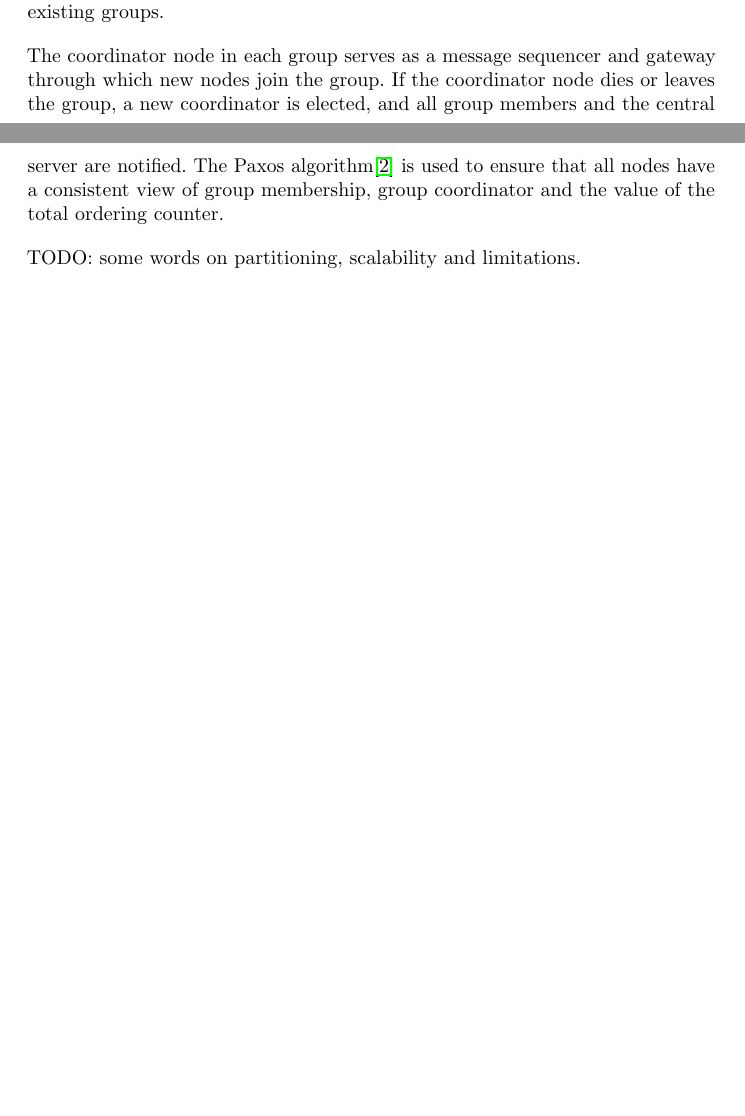
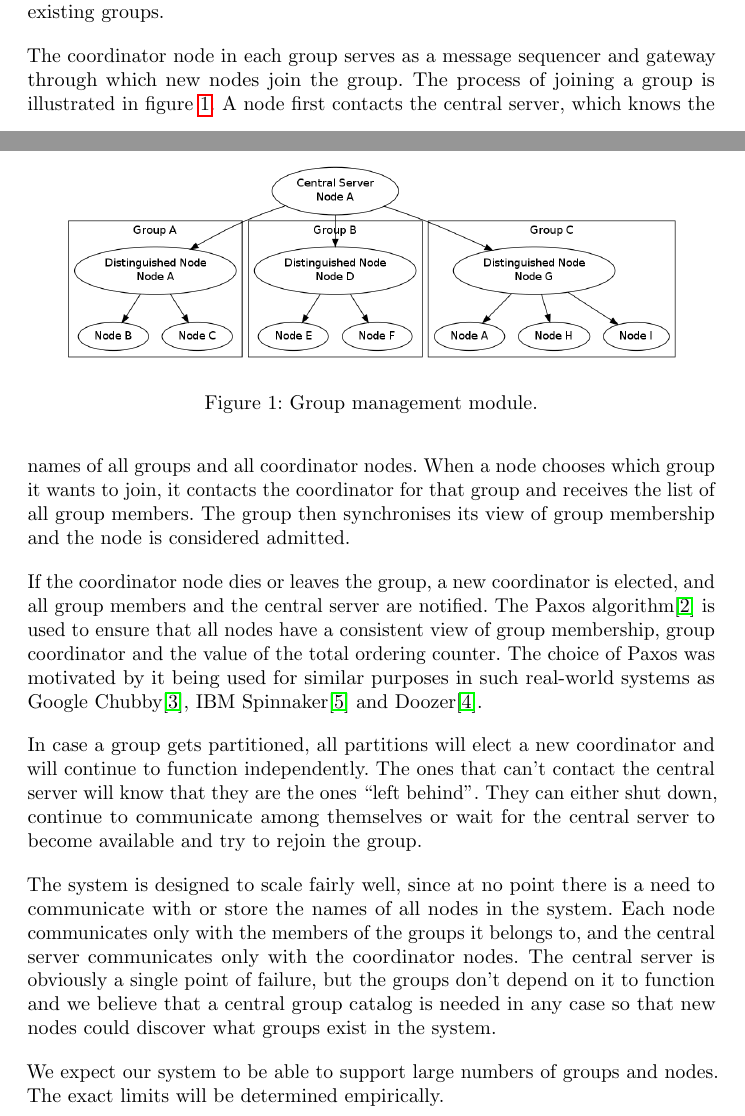
Before and after one commit to bernilsson/5dv020, a LaTeX document (report-1/report.tex): two parts of pages 3 and 4 of 4 before the commit and two parts of pages 3 and 4 of 6 after it, joined at a grey line, cut so that both start at the same text, the shorter picture padded with empty space. Compiled offline with pdfLaTeX.

Commit message:
Discuss partitioning, scalability and limitations.

```diff
--- a/report-1/report.tex
+++ b/report-1/report.tex
@@ -147,6 +147,13 @@ ordering, total ordering will be implemented with a sequencer node (specified as
 one of the inputs to the send function), and causal-total is just a combination
 of causal and total.
 
+\begin{figure}[h]
+\centering
+\includegraphics[width=11cm]{graph1}
+\caption{Group management module.}
+\label{fig:group}
+\end{figure}
+
 The group management module has a slightly more complicated design. Each node is
 identified by a (host, port number, name) triple. A group is identified by its
 name; names are globally unique, which is enforced by a central server that also
@@ -155,14 +162,39 @@ server serves a hub through each new nodes can discover and join existing
 groups.
 
 The coordinator node in each group serves as a message sequencer and gateway
-through which new nodes join the group. If the coordinator node dies or leaves
-the group, a new coordinator is elected, and all group members and the central
-server are notified. The Paxos algorithm\cite{Paxos} is used to ensure that all
-nodes have a consistent view of group membership, group coordinator and the
-value of the total ordering counter.
+through which new nodes join the group. The process of joining a group is
+illustrated in figure~\ref{fig:group}. A node first contacts the central server,
+which knows the names of all groups and all coordinator nodes. When a node
+chooses which group it wants to join, it contacts the coordinator for that group
+and receives the list of all group members. The group then synchronises its view
+of group membership and the node is considered admitted.
 
-TODO: some words on partitioning, scalability and limitations.
+If the coordinator node dies or leaves the group, a new coordinator is elected,
+and all group members and the central server are notified. The Paxos
+algorithm\cite{Paxos} is used to ensure that all nodes have a consistent view of
+group membership, group coordinator and the value of the total ordering
+counter. The choice of Paxos was motivated by it being used for similar purposes
+in such real-world systems as Google Chubby\cite{Chubby}, IBM
+Spinnaker\cite{Spinnaker} and Doozer\cite{Doozer}.
 
+In case a group gets partitioned, all partitions will elect a new coordinator
+and will continue to function independently. The ones that can't contact the
+central server will know that they are the ones ``left behind''. They can either
+shut down, continue to communicate among themselves or wait for the central
+server to become available and try to rejoin the group.
+
+The system is designed to scale fairly well, since at no point there is a need
+to communicate with or store the names of all nodes in the system. Each node
+communicates only with the members of the groups it belongs to, and the central
+server communicates only with the coordinator nodes. The central server is
+obviously a single point of failure, but the groups don't depend on it to
+function and we believe that a central group catalog is needed in any case so
+that new nodes could discover what groups exist in the system.
+
+We expect our system to be able to support large numbers of groups and
+nodes. The exact limits will be determined empirically.
+
+\pagebreak
 
 \section{Time Plan}
 
```
Also changed, not shown: report-1/report.tex (21 more changed lines).
